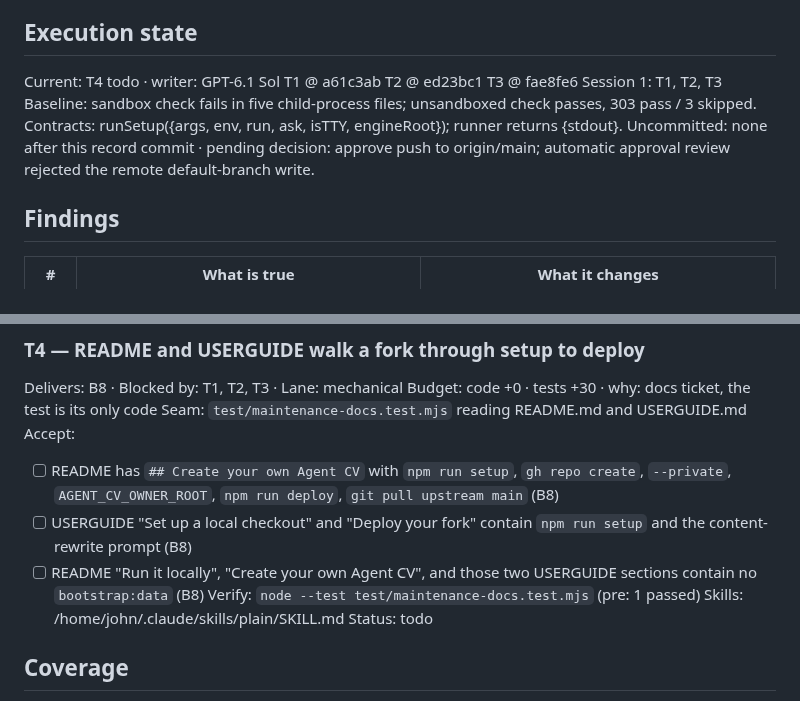
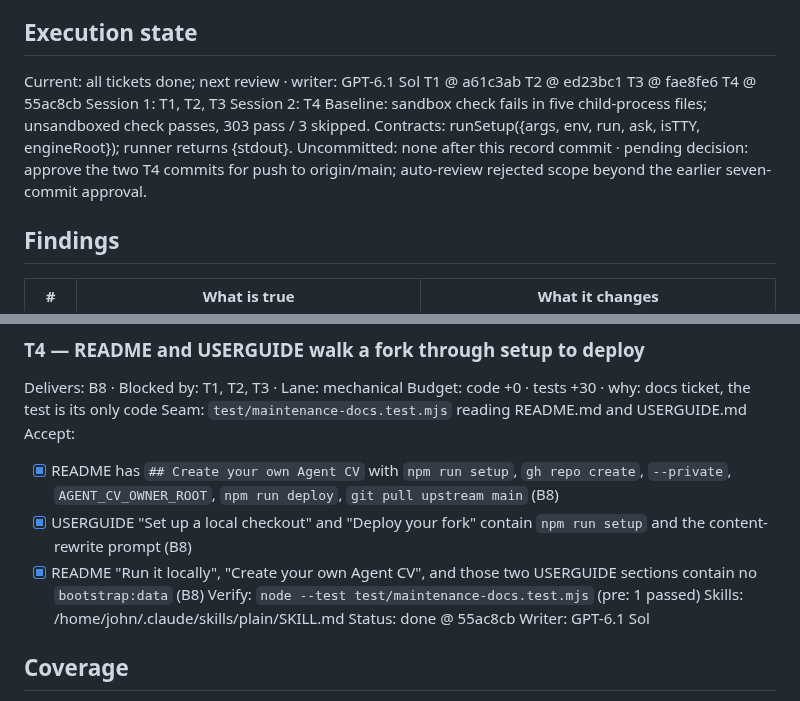
Before and after one commit to johnviklund/agent-cv, a Markdown page: .workflow/forkable-setup/plan.md, 2 parts joined by grey strips. Rendered like a GitHub page.

Commit message:
workflow: record completed fork setup documentation

```diff
--- a/.workflow/forkable-setup/plan.md
+++ b/.workflow/forkable-setup/plan.md
@@ -9,14 +9,16 @@ Size: code 218 · tests 232 · ratio 1.06 · largest touched USERGUIDE.md 174, t
 Decisions: 1a links.github set to null by setup · 2a deploy also refuses Ada's og-image bytes · 3a tickets approved 2026-10-20
 
 ## Execution state
-Current: T4 todo · writer: GPT-6.1 Sol
+Current: all tickets done; next review · writer: GPT-6.1 Sol
 T1 @ a61c3ab
 T2 @ ed23bc1
 T3 @ fae8fe6
+T4 @ 55ac8cb
 Session 1: T1, T2, T3
+Session 2: T4
 Baseline: sandbox check fails in five child-process files; unsandboxed check passes, 303 pass / 3 skipped.
 Contracts: runSetup({args, env, run, ask, isTTY, engineRoot}); runner returns {stdout}.
-Uncommitted: none after this record commit · pending decision: approve push to origin/main; automatic approval review rejected the remote default-branch write.
+Uncommitted: none after this record commit · pending decision: approve the two T4 commits for push to origin/main; auto-review rejected scope beyond the earlier seven-commit approval.
 
 ## Findings
 | # | What is true | What it changes |
@@ -88,12 +90,13 @@ Delivers: B8 · Blocked by: T1, T2, T3 · Lane: mechanical
 Budget: code +0 · tests +30 · why: docs ticket, the test is its only code
 Seam: `test/maintenance-docs.test.mjs` reading README.md and USERGUIDE.md
 Accept:
-- [ ] README has `## Create your own Agent CV` with `npm run setup`, `gh repo create`, `--private`, `AGENT_CV_OWNER_ROOT`, `npm run deploy`, `git pull upstream main` (B8)
-- [ ] USERGUIDE "Set up a local checkout" and "Deploy your fork" contain `npm run setup` and the content-rewrite prompt (B8)
-- [ ] README "Run it locally", "Create your own Agent CV", and those two USERGUIDE sections contain no `bootstrap:data` (B8)
+- [x] README has `## Create your own Agent CV` with `npm run setup`, `gh repo create`, `--private`, `AGENT_CV_OWNER_ROOT`, `npm run deploy`, `git pull upstream main` (B8)
+- [x] USERGUIDE "Set up a local checkout" and "Deploy your fork" contain `npm run setup` and the content-rewrite prompt (B8)
+- [x] README "Run it locally", "Create your own Agent CV", and those two USERGUIDE sections contain no `bootstrap:data` (B8)
 Verify: `node --test test/maintenance-docs.test.mjs` (pre: 1 passed)
 Skills: /home/john/.claude/skills/plain/SKILL.md
-Status: todo
+Status: done @ 55ac8cb
+Writer: GPT-6.1 Sol
 
 ## Coverage
 - Outcome → T1 (owner directory and CLI output), T2 (KV id and secrets), T3 (deploy warning), T4 (docs)
```
